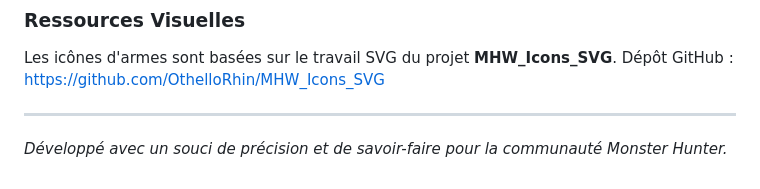
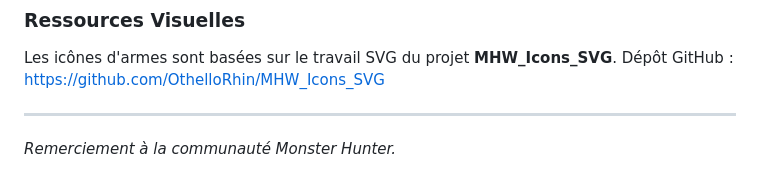
Before and after one commit to Narhtt/MH3U-Weapon-Tree, a Markdown page: README.md, the part around the change. Rendered like a GitHub page.

Commit message:
Update acknowledgment message in README

```diff
--- a/README.md
+++ b/README.md
@@ -68,4 +68,4 @@ Les icônes d'armes sont basées sur le travail SVG du projet **MHW_Icons_SVG**.
 Dépôt GitHub : [https://github.com/OthelloRhin/MHW_Icons_SVG](https://github.com/OthelloRhin/MHW_Icons_SVG)
 
 ---
-*Développé avec un souci de précision et de savoir-faire pour la communauté Monster Hunter.*
+*Remerciement à la communauté Monster Hunter.*
```
